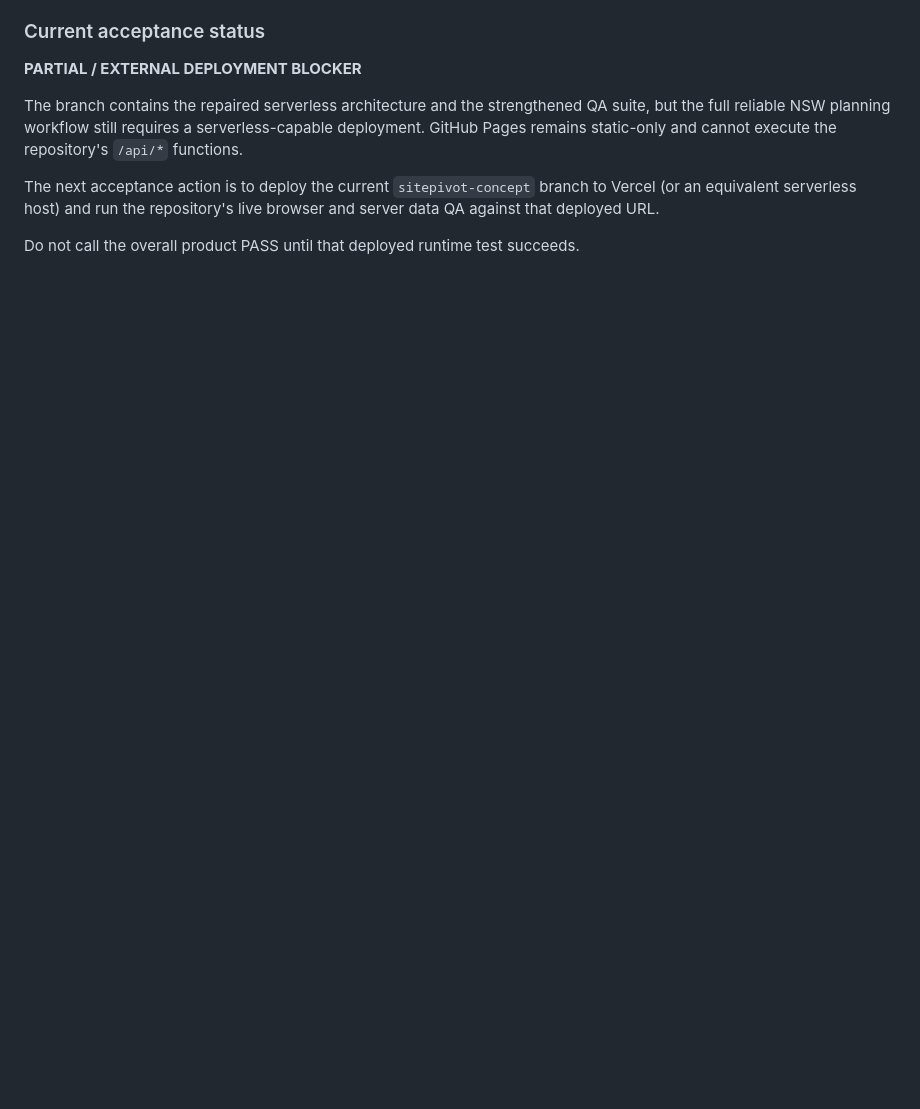
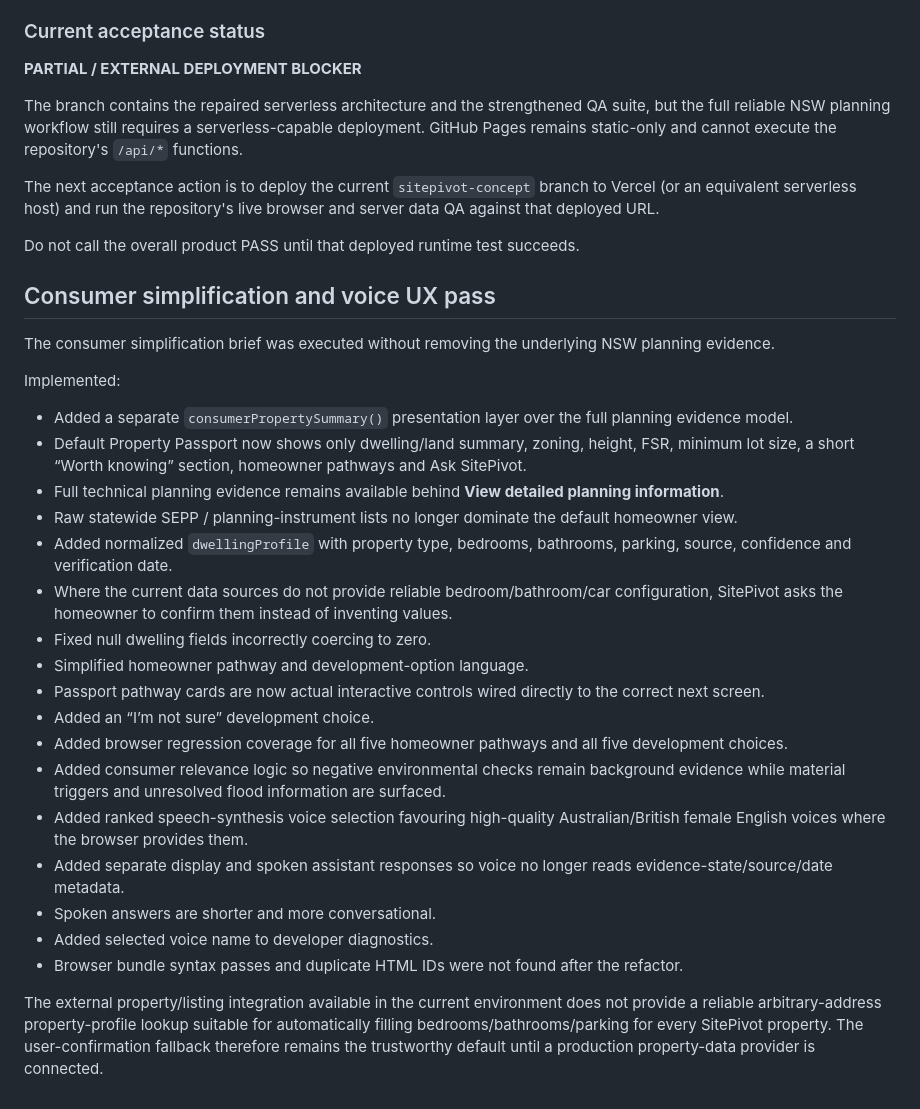
Before and after one commit to BoggedCake/ProjectIQ, a Markdown page: LIVE_DATA_REPAIR.md, the part around the change. GitHub-like rendering; blank space fills up the shorter version.

Commit message:
docs: record consumer simplification and voice UX pass

```diff
--- a/LIVE_DATA_REPAIR.md
+++ b/LIVE_DATA_REPAIR.md
@@ -122,3 +122,30 @@ The branch contains the repaired serverless architecture and the strengthened QA
 The next acceptance action is to deploy the current `sitepivot-concept` branch to Vercel (or an equivalent serverless host) and run the repository's live browser and server data QA against that deployed URL.
 
 Do not call the overall product PASS until that deployed runtime test succeeds.
+
+
+## Consumer simplification and voice UX pass
+
+The consumer simplification brief was executed without removing the underlying NSW planning evidence.
+
+Implemented:
+
+- Added a separate `consumerPropertySummary()` presentation layer over the full planning evidence model.
+- Default Property Passport now shows only dwelling/land summary, zoning, height, FSR, minimum lot size, a short “Worth knowing” section, homeowner pathways and Ask SitePivot.
+- Full technical planning evidence remains available behind **View detailed planning information**.
+- Raw statewide SEPP / planning-instrument lists no longer dominate the default homeowner view.
+- Added normalized `dwellingProfile` with property type, bedrooms, bathrooms, parking, source, confidence and verification date.
+- Where the current data sources do not provide reliable bedroom/bathroom/car configuration, SitePivot asks the homeowner to confirm them instead of inventing values.
+- Fixed null dwelling fields incorrectly coercing to zero.
+- Simplified homeowner pathway and development-option language.
+- Passport pathway cards are now actual interactive controls wired directly to the correct next screen.
+- Added an “I’m not sure” development choice.
+- Added browser regression coverage for all five homeowner pathways and all five development choices.
+- Added consumer relevance logic so negative environmental checks remain background evidence while material triggers and unresolved flood information are surfaced.
+- Added ranked speech-synthesis voice selection favouring high-quality Australian/British female English voices where the browser provides them.
+- Added separate display and spoken assistant responses so voice no longer reads evidence-state/source/date metadata.
+- Spoken answers are shorter and more conversational.
+- Added selected voice name to developer diagnostics.
+- Browser bundle syntax passes and duplicate HTML IDs were not found after the refactor.
+
+The external property/listing integration available in the current environment does not provide a reliable arbitrary-address property-profile lookup suitable for automatically filling bedrooms/bathrooms/parking for every SitePivot property. The user-confirmation fallback therefore remains the trustworthy default until a production property-data provider is connected.
```
